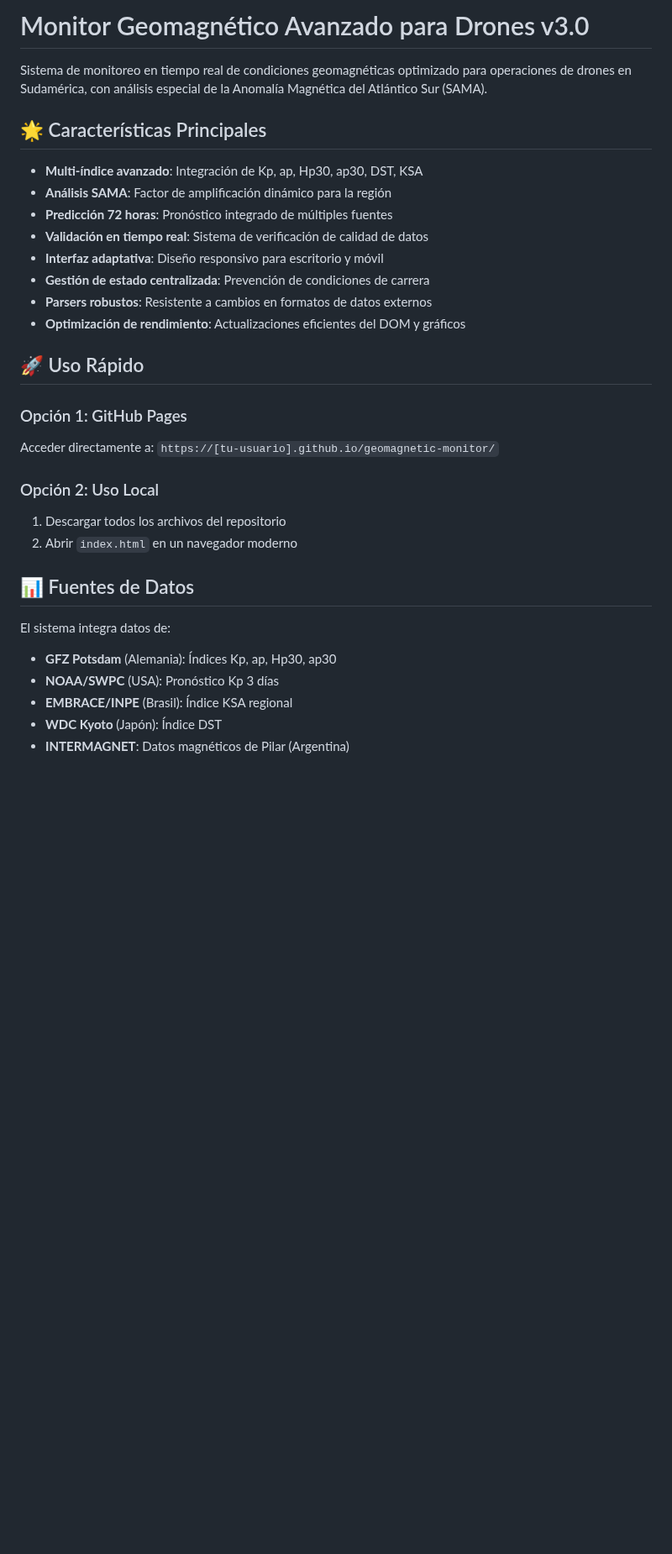
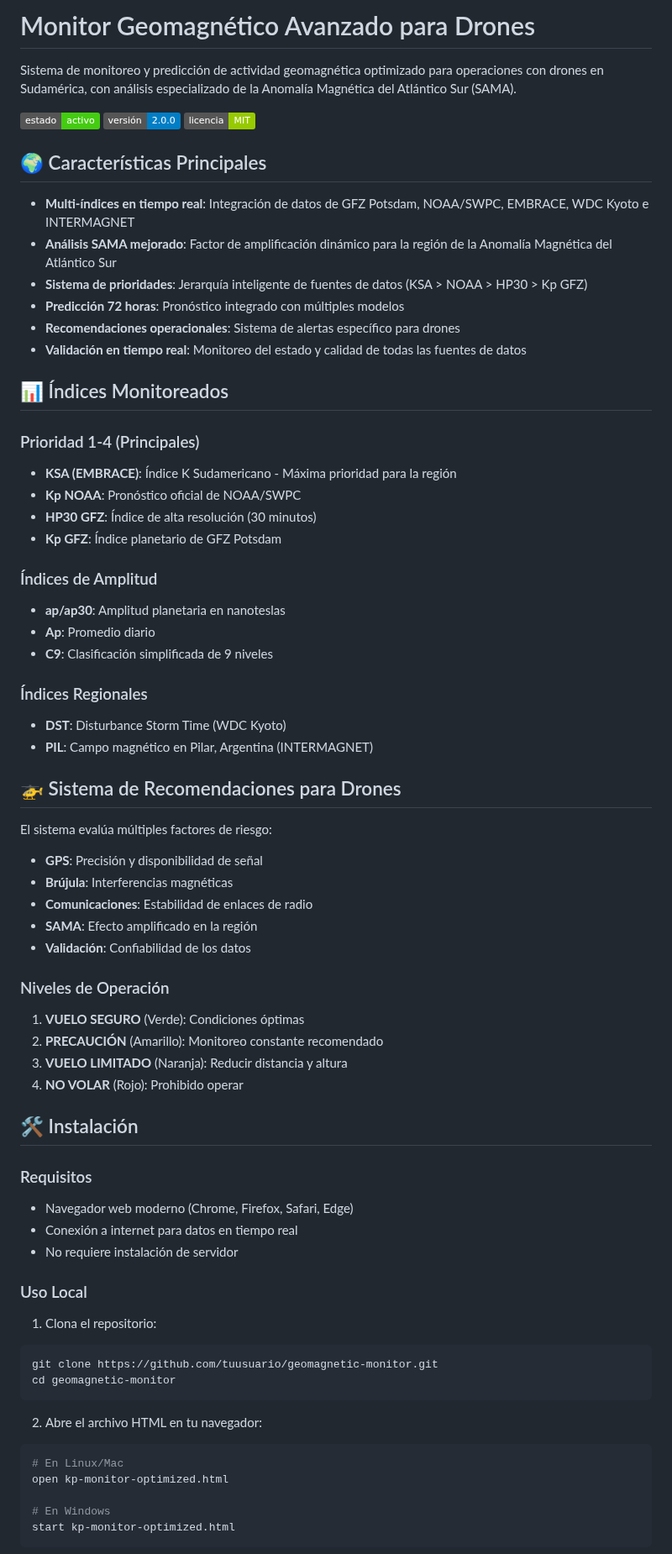
Before and after one commit to Ttumn/geomagnetic-monitor, a Markdown page: readme.md, the part around one of its changes. Shown at 84% size. GitHub-like rendering; badges without logos; blank space fills up the shorter version.

````diff
--- a/readme.md
+++ b/readme.md
@@ -1,32 +1,75 @@
-# Monitor Geomagnético Avanzado para Drones v3.0
+# Monitor Geomagnético Avanzado para Drones
 
-Sistema de monitoreo en tiempo real de condiciones geomagnéticas optimizado para operaciones de drones en Sudamérica, con análisis especial de la Anomalía Magnética del Atlántico Sur (SAMA).
+Sistema de monitoreo y predicción de actividad geomagnética optimizado para operaciones con drones en Sudamérica, con análisis especializado de la Anomalía Magnética del Atlántico Sur (SAMA).
 
-## 🌟 Características Principales
+![Estado](https://img.shields.io/badge/estado-activo-brightgreen)
+![Versión](https://img.shields.io/badge/versión-2.0.0-blue)
+![Licencia](https://img.shields.io/badge/licencia-MIT-green)
 
-- **Multi-índice avanzado**: Integración de Kp, ap, Hp30, ap30, DST, KSA
-- **Análisis SAMA**: Factor de amplificación dinámico para la región
-- **Predicción 72 horas**: Pronóstico integrado de múltiples fuentes
-- **Validación en tiempo real**: Sistema de verificación de calidad de datos
-- **Interfaz adaptativa**: Diseño responsivo para escritorio y móvil
-- **Gestión de estado centralizada**: Prevención de condiciones de carrera
-- **Parsers robustos**: Resistente a cambios en formatos de datos externos
-- **Optimización de rendimiento**: Actualizaciones eficientes del DOM y gráficos
+## 🌍 Características Principales
 
-## 🚀 Uso Rápido
+- **Multi-índices en tiempo real**: Integración de datos de GFZ Potsdam, NOAA/SWPC, EMBRACE, WDC Kyoto e INTERMAGNET
+- **Análisis SAMA mejorado**: Factor de amplificación dinámico para la región de la Anomalía Magnética del Atlántico Sur
+- **Sistema de prioridades**: Jerarquía inteligente de fuentes de datos (KSA > NOAA > HP30 > Kp GFZ)
+- **Predicción 72 horas**: Pronóstico integrado con múltiples modelos
+- **Recomendaciones operacionales**: Sistema de alertas específico para drones
+- **Validación en tiempo real**: Monitoreo del estado y calidad de todas las fuentes de datos
 
-### Opción 1: GitHub Pages
-Acceder directamente a: `https://[tu-usuario].github.io/geomagnetic-monitor/`
+## 📊 Índices Monitoreados
 
-### Opción 2: Uso Local
-1. Descargar todos los archivos del repositorio
-2. Abrir `index.html` en un navegador moderno
+### Prioridad 1-4 (Principales)
+- **KSA (EMBRACE)**: Índice K Sudamericano - Máxima prioridad para la región
+- **Kp NOAA**: Pronóstico oficial de NOAA/SWPC
+- **HP30 GFZ**: Índice de alta resolución (30 minutos)
+- **Kp GFZ**: Índice planetario de GFZ Potsdam
 
-## 📊 Fuentes de Datos
+### Índices de Amplitud
+- **ap/ap30**: Amplitud planetaria en nanoteslas
+- **Ap**: Promedio diario
+- **C9**: Clasificación simplificada de 9 niveles
 
-El sistema integra datos de:
-- **GFZ Potsdam** (Alemania): Índices Kp, ap, Hp30, ap30
-- **NOAA/SWPC** (USA): Pronóstico Kp 3 días
-- **EMBRACE/INPE** (Brasil): Índice KSA regional
-- **WDC Kyoto** (Japón): Índice DST
-- **INTERMAGNET**: Datos magnéticos de Pilar (Argentina)
+### Índices Regionales
+- **DST**: Disturbance Storm Time (WDC Kyoto)
+- **PIL**: Campo magnético en Pilar, Argentina (INTERMAGNET)
+
+## 🚁 Sistema de Recomendaciones para Drones
+
+El sistema evalúa múltiples factores de riesgo:
+
+- **GPS**: Precisión y disponibilidad de señal
+- **Brújula**: Interferencias magnéticas
+- **Comunicaciones**: Estabilidad de enlaces de radio
+- **SAMA**: Efecto amplificado en la región
+- **Validación**: Confiabilidad de los datos
+
+### Niveles de Operación
+
+1. **VUELO SEGURO** (Verde): Condiciones óptimas
+2. **PRECAUCIÓN** (Amarillo): Monitoreo constante recomendado
+3. **VUELO LIMITADO** (Naranja): Reducir distancia y altura
+4. **NO VOLAR** (Rojo): Prohibido operar
+
+## 🛠️ Instalación
+
+### Requisitos
+- Navegador web moderno (Chrome, Firefox, Safari, Edge)
+- Conexión a internet para datos en tiempo real
+- No requiere instalación de servidor
+
+### Uso Local
+
+1. Clona el repositorio:
+```bash
+git clone https://github.com/tuusuario/geomagnetic-monitor.git
+cd geomagnetic-monitor
+```
+
+2. Abre el archivo HTML en tu navegador:
+```bash
+# En Linux/Mac
+open kp-monitor-optimized.html
+
+# En Windows
+start kp-monitor-optimized.html
+```
+
````
Also changed, not shown: other parts of readme.md (+85 -116 lines).
